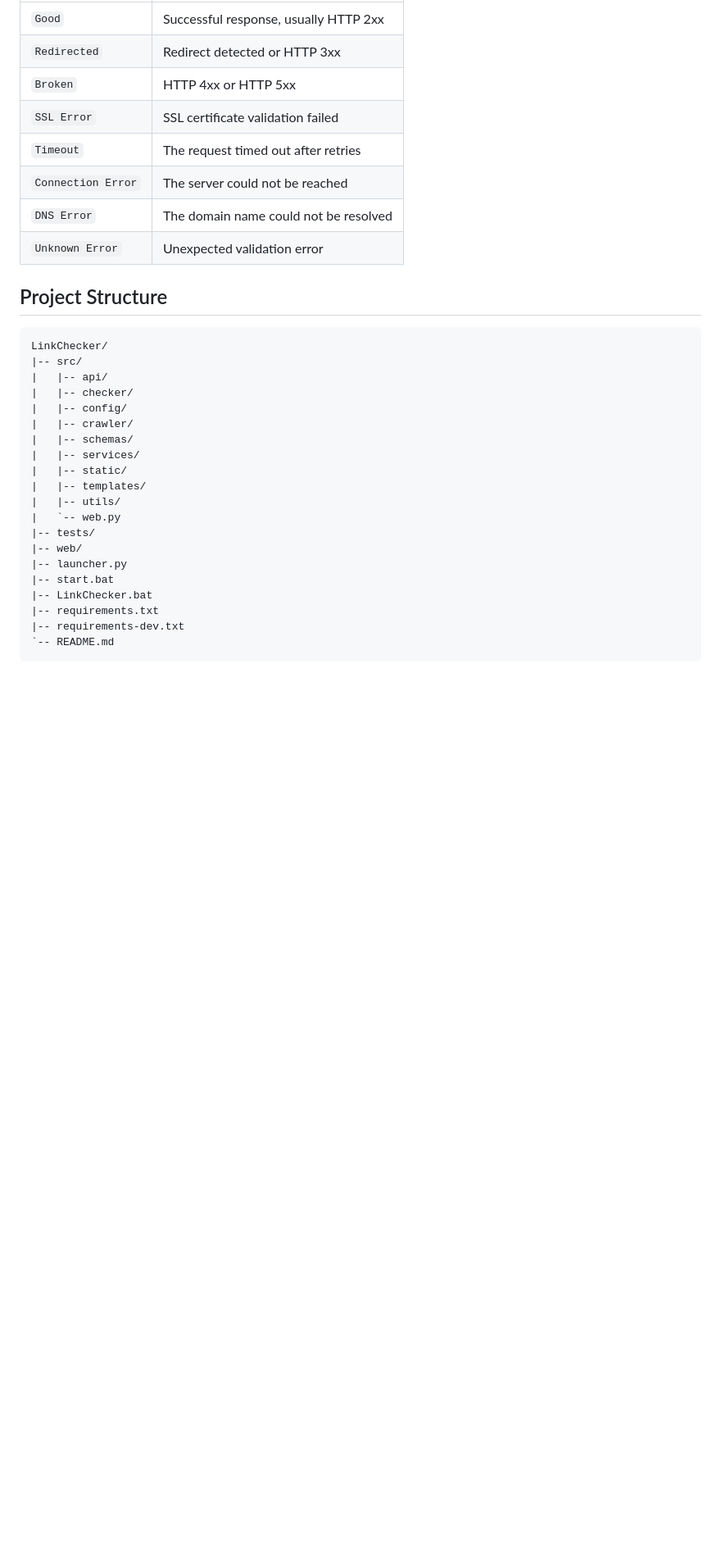
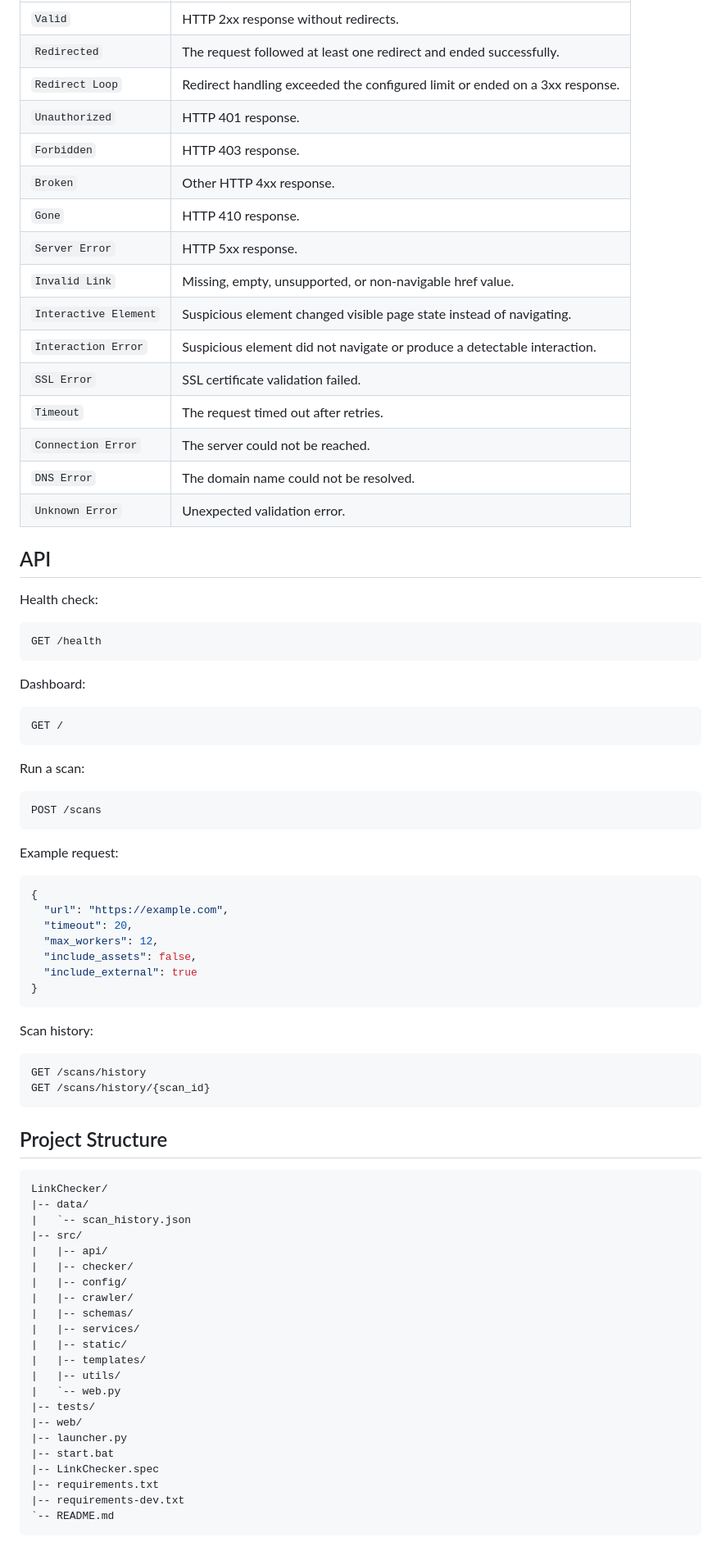
Before and after one commit to wglgc997/ATLAS, a Markdown page: README.md, the part around one of its changes. Shown at 82% size. Rendered like a GitHub page; blank space fills up the shorter version.

````diff
--- a/README.md
+++ b/README.md
@@ -162,17 +163,66 @@ Do not commit `.env` files. They are ignored by Git.
 | --- | --- |
-| `Good` | Successful response, usually HTTP 2xx |
-| `Redirected` | Redirect detected or HTTP 3xx |
-| `Broken` | HTTP 4xx or HTTP 5xx |
-| `SSL Error` | SSL certificate validation failed |
-| `Timeout` | The request timed out after retries |
-| `Connection Error` | The server could not be reached |
-| `DNS Error` | The domain name could not be resolved |
-| `Unknown Error` | Unexpected validation error |
+| `Valid` | HTTP 2xx response without redirects. |
+| `Redirected` | The request followed at least one redirect and ended successfully. |
+| `Redirect Loop` | Redirect handling exceeded the configured limit or ended on a 3xx response. |
+| `Unauthorized` | HTTP 401 response. |
+| `Forbidden` | HTTP 403 response. |
+| `Broken` | Other HTTP 4xx response. |
+| `Gone` | HTTP 410 response. |
+| `Server Error` | HTTP 5xx response. |
+| `Invalid Link` | Missing, empty, unsupported, or non-navigable href value. |
+| `Interactive Element` | Suspicious element changed visible page state instead of navigating. |
+| `Interaction Error` | Suspicious element did not navigate or produce a detectable interaction. |
+| `SSL Error` | SSL certificate validation failed. |
+| `Timeout` | The request timed out after retries. |
+| `Connection Error` | The server could not be reached. |
+| `DNS Error` | The domain name could not be resolved. |
+| `Unknown Error` | Unexpected validation error. |
+
+## API
+
+Health check:
+
+```text
+GET /health
+```
+
+Dashboard:
+
+```text
+GET /
+```
+
+Run a scan:
+
+```text
+POST /scans
+```
+
+Example request:
+
+```json
+{
+  "url": "https://example.com",
+  "timeout": 20,
+  "max_workers": 12,
+  "include_assets": false,
+  "include_external": true
+}
+```
+
+Scan history:
+
+```text
+GET /scans/history
+GET /scans/history/{scan_id}
+```
 
 ## Project Structure
 
 ```text
 LinkChecker/
+|-- data/
+|   `-- scan_history.json
 |-- src/
 |   |-- api/
 |   |-- checker/
@@ -188,7 +238,7 @@ LinkChecker/
 |-- web/
 |-- launcher.py
 |-- start.bat
-|-- LinkChecker.bat
+|-- LinkChecker.spec
 |-- requirements.txt
 |-- requirements-dev.txt
 `-- README.md
````
Also changed, not shown: other parts of README.md (+49 -62 lines).
